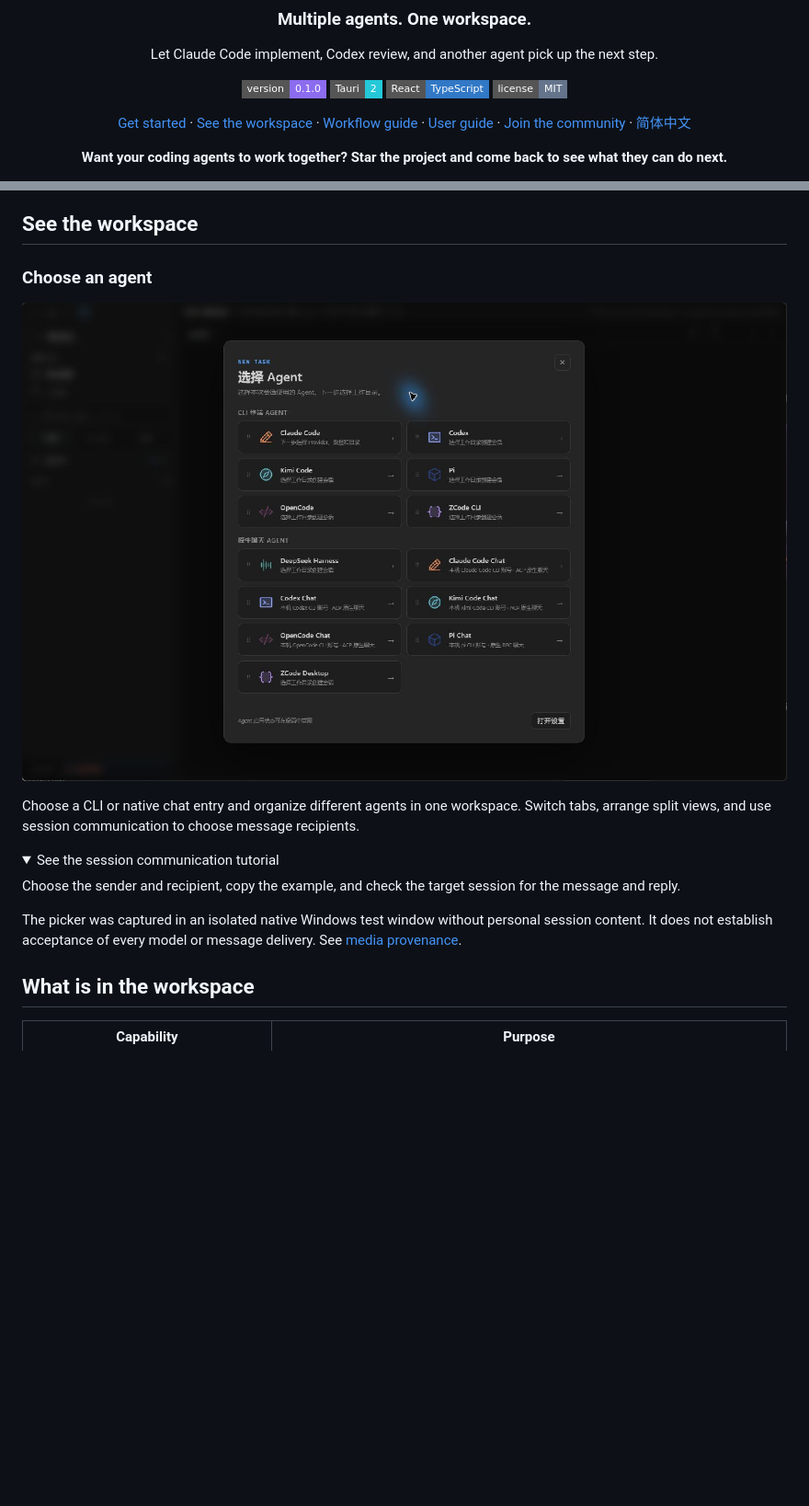
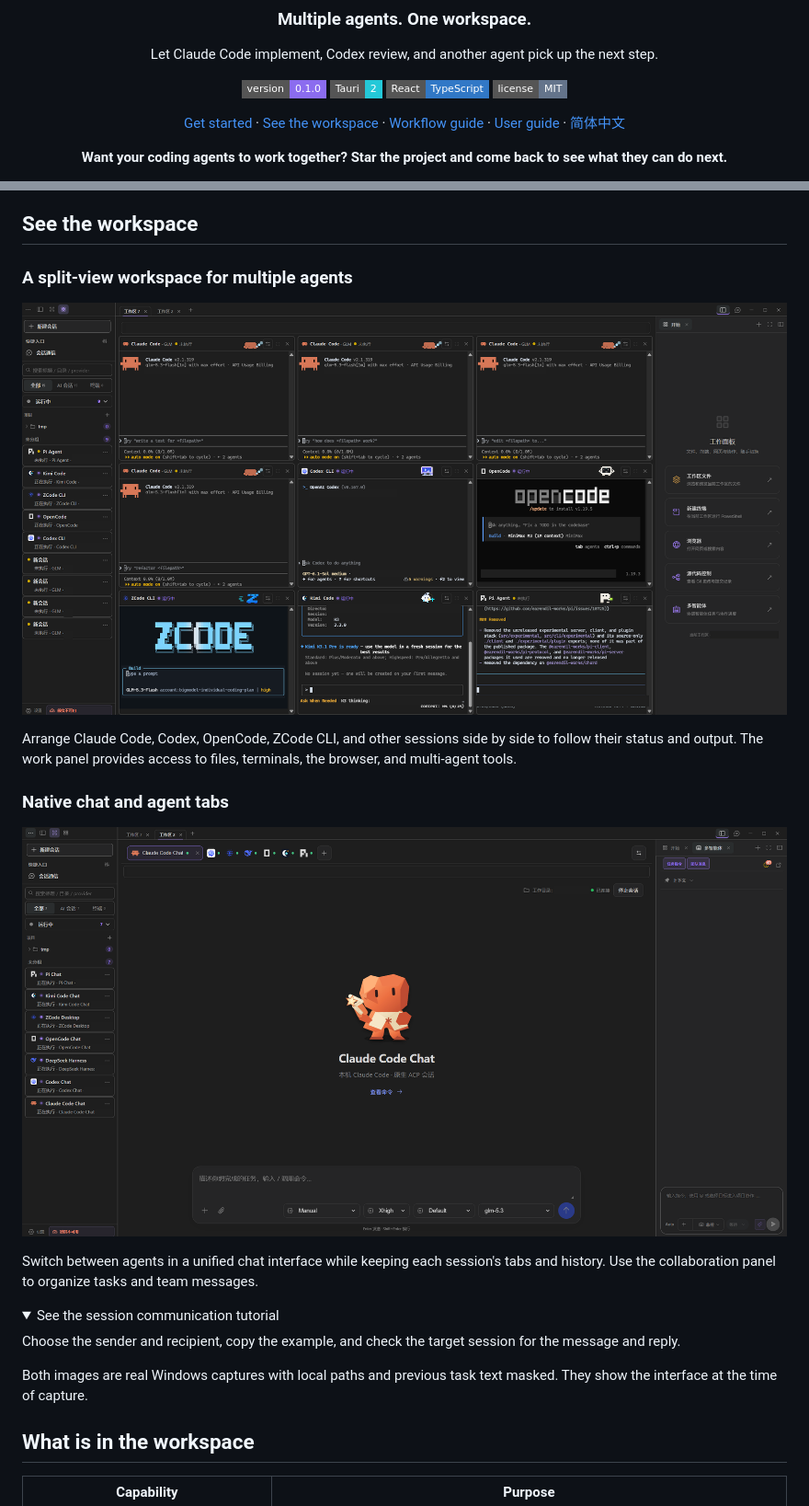
Before and after one commit to token-hunter/CrewVela, a Markdown page: README.en.md, 2 parts joined by grey strips. Shown at 92% size. Drawn GitHub-style; pictures changed too: docs/media/desktop-agent-picker.jpg (deleted), docs/media/desktop-multi-agent-workspace-redacted.png (added), docs/media/desktop-native-chat-redacted.png (added); folded sections open; badges without logos; blank space fills up the shorter version.

Commit message:
docs(readme): 更新脱敏实拍并移除交流群入口
添加多 Agent 分屏与原生聊天实拍及中英文说明，对图片中的本机目录和历史任务文字进行定点遮挡。
移除交流群导航、二维码和选择器截图，清理媒体记录。

验证：README 链接和页面预览通过；图片尺寸、元数据与遮挡区域外像素检查通过。

```diff
--- a/README.en.md
+++ b/README.en.md
@@ -13,7 +13,7 @@ Let Claude Code implement, Codex review, and another agent pick up the next step
 [![React and TypeScript](https://img.shields.io/badge/React-TypeScript-3178C6?style=flat-square)](package.json)
 [![MIT license](https://img.shields.io/badge/license-MIT-64748B?style=flat-square)](LICENSE)
 
-[Get started](#get-started) · [See the workspace](#see-the-workspace) · [Workflow guide](docs/workflows.md) · [User guide](docs/user-guide.md) · [Join the community](#join-the-community) · [简体中文](README.md)
+[Get started](#get-started) · [See the workspace](#see-the-workspace) · [Workflow guide](docs/workflows.md) · [User guide](docs/user-guide.md) · [简体中文](README.md)
 
 **Want your coding agents to work together? Star the project and come back to see what they can do next.**
 
@@ -53,11 +53,17 @@ This diagram illustrates a workflow, not an execution record. Messaging requires
 
 ## See the workspace
 
-### Choose an agent
+### A split-view workspace for multiple agents
 
-![CrewVela agent picker on Windows](docs/media/desktop-agent-picker.jpg)
+![CrewVela split-view workspace for agent CLIs](docs/media/desktop-multi-agent-workspace-redacted.png)
 
-Choose a CLI or native chat entry and organize different agents in one workspace. Switch tabs, arrange split views, and use session communication to choose message recipients.
+Arrange Claude Code, Codex, OpenCode, ZCode CLI, and other sessions side by side to follow their status and output. The work panel provides access to files, terminals, the browser, and multi-agent tools.
+
+### Native chat and agent tabs
+
+![CrewVela native chat with multiple agent tabs](docs/media/desktop-native-chat-redacted.png)
+
+Switch between agents in a unified chat interface while keeping each session's tabs and history. Use the collaboration panel to organize tasks and team messages.
 
 <details>
 <summary>See the session communication tutorial</summary>
@@ -66,7 +72,7 @@ Choose the sender and recipient, copy the example, and check the target session
 
 </details>
 
-The picker was captured in an isolated native Windows test window without personal session content. It does not establish acceptance of every model or message delivery. See [media provenance](docs/media/README.md).
+Both images are real Windows captures with local paths and previous task text masked. They show the interface at the time of capture.
 
 ## What is in the workspace
 
```
Also changed, not shown: other parts of README.en.md (+0 -14 lines), README.md (+11 -19 lines), docs/media/README.md (+4 -6 lines), docs/media/wechat-agent-group.jpg (deleted).
